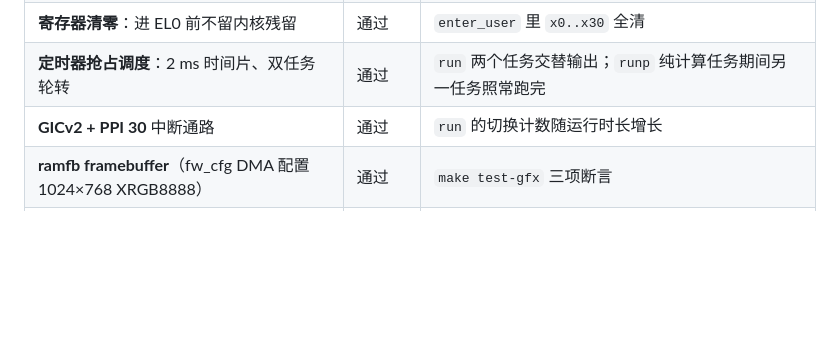
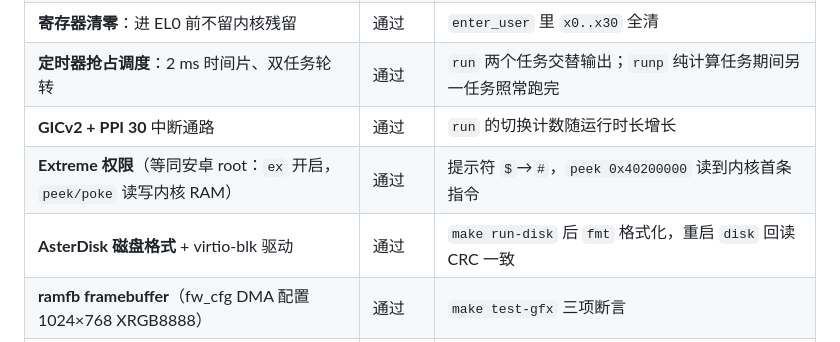
Before and after one commit to Maxx-EX/aster-os, a Markdown page: README.md, the part around the change. Rendered like a GitHub page; blank space fills up the shorter version.

```diff
--- a/README.md
+++ b/README.md
@@ -36,6 +36,8 @@
 | **寄存器清零**：进 EL0 前不留内核残留 | 通过 | `enter_user` 里 `x0..x30` 全清 |
 | **定时器抢占调度**：2 ms 时间片、双任务轮转 | 通过 | `run` 两个任务交替输出；`runp` 纯计算任务期间另一任务照常跑完 |
 | **GICv2 + PPI 30** 中断通路 | 通过 | `run` 的切换计数随运行时长增长 |
+| **Extreme 权限**（等同安卓 root：`ex` 开启，`peek/poke` 读写内核 RAM） | 通过 | 提示符 `$`→`#`，`peek 0x40200000` 读到内核首条指令 |
+| **AsterDisk 磁盘格式** + virtio-blk 驱动 | 通过 | `make run-disk` 后 `fmt` 格式化，重启 `disk` 回读 CRC 一致 |
 | **ramfb framebuffer**（fw_cfg DMA 配置 1024×768 XRGB8888） | 通过 | `make test-gfx` 三项断言 |
 | **图形界面**：卡片面板、中英文点阵混排、实时状态 | 通过 | `make shot` 生成 `build/screen.png` |
 | **VNC 远程画面** | 通过 | `make run-gfx`，远端握手返回 `RFB 003.008` |
```
Also changed, not shown: docs/architecture.md (+12 -0 lines), docs/roadmap.md (+3 -3 lines), docs/screenshot.png, 7 other files.
